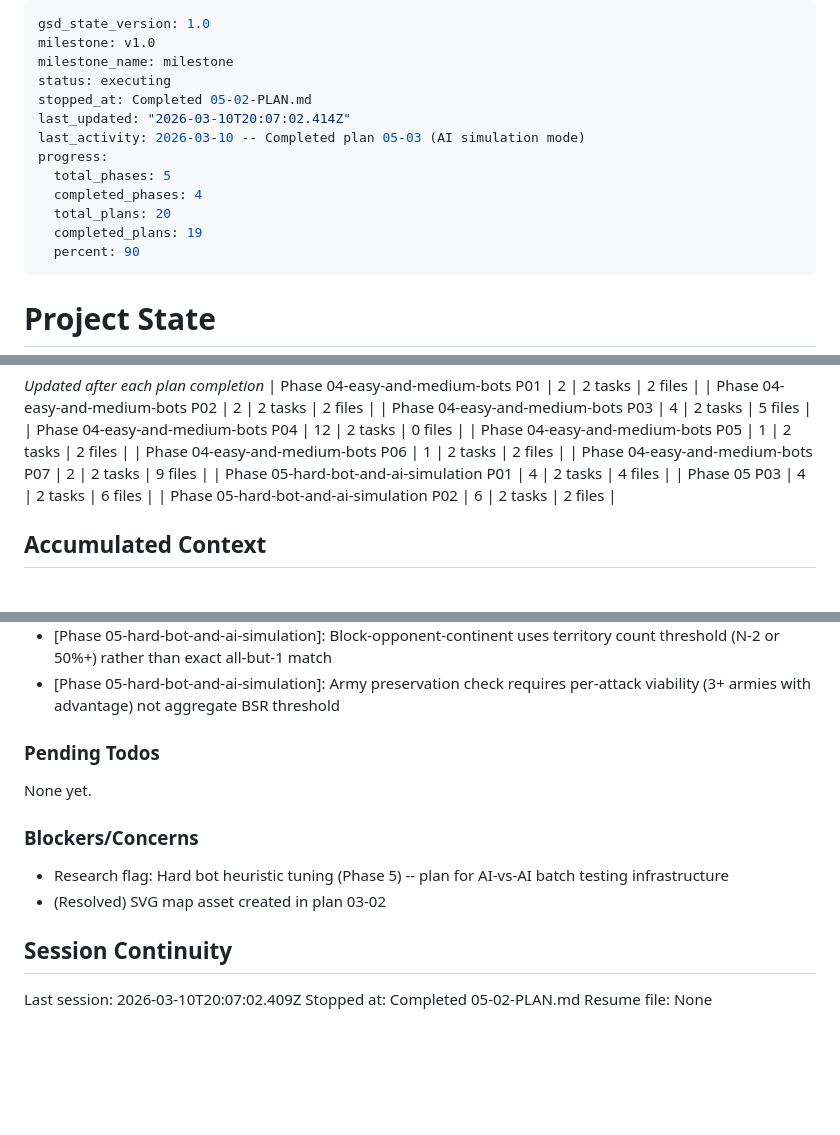
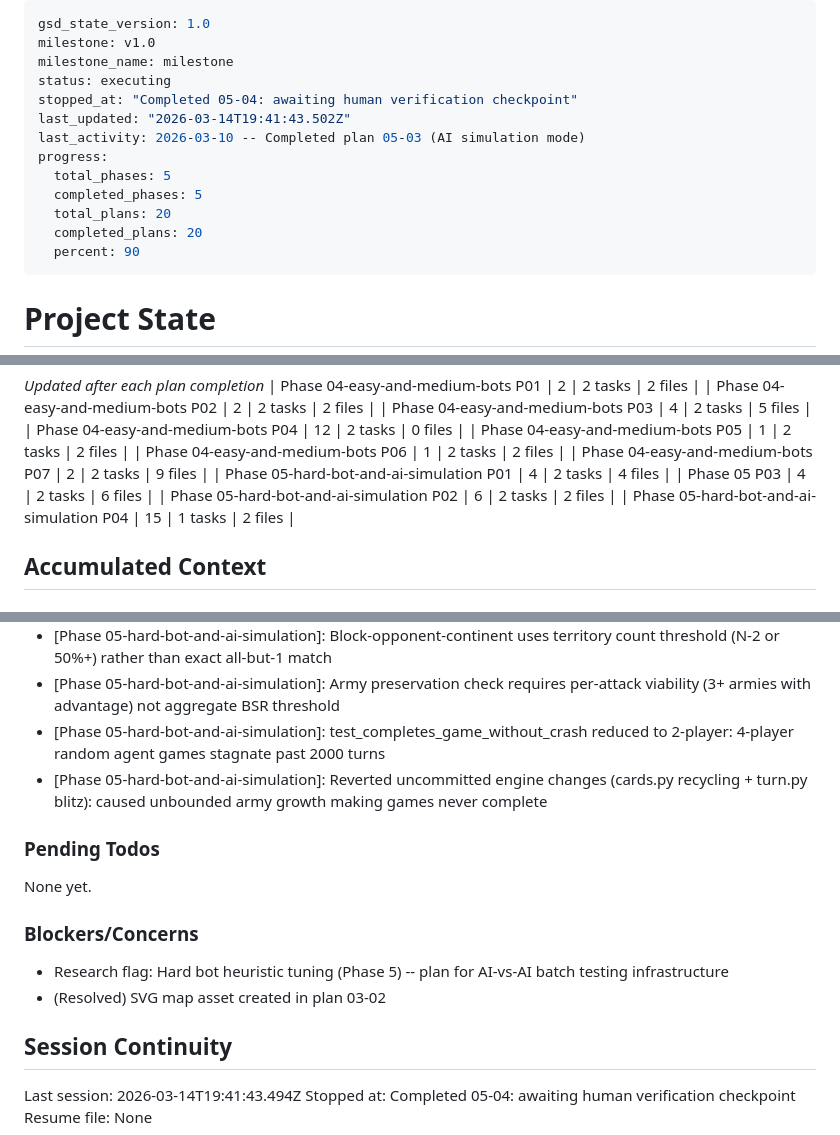
Before and after one commit to arturmiller/risk-clone, a Markdown page: .planning/STATE.md, 3 parts joined by grey strips. Drawn GitHub-style; blank space fills up the shorter version.

Commit message:
docs(05-04): complete batch statistical validation plan

```diff
--- a/.planning/STATE.md
+++ b/.planning/STATE.md
@@ -3,14 +3,14 @@ gsd_state_version: 1.0
 milestone: v1.0
 milestone_name: milestone
 status: executing
-stopped_at: Completed 05-02-PLAN.md
-last_updated: "2026-03-10T20:07:02.414Z"
+stopped_at: "Completed 05-04: awaiting human verification checkpoint"
+last_updated: "2026-03-14T19:41:43.502Z"
 last_activity: 2026-03-10 -- Completed plan 05-03 (AI simulation mode)
 progress:
   total_phases: 5
-  completed_phases: 4
+  completed_phases: 5
   total_plans: 20
-  completed_plans: 19
+  completed_plans: 20
   percent: 90
 ---
 
@@ -62,6 +62,7 @@ Progress: [█████████░] 90%
 | Phase 05-hard-bot-and-ai-simulation P01 | 4 | 2 tasks | 4 files |
 | Phase 05 P03 | 4 | 2 tasks | 6 files |
 | Phase 05-hard-bot-and-ai-simulation P02 | 6 | 2 tasks | 2 files |
+| Phase 05-hard-bot-and-ai-simulation P04 | 15 | 1 tasks | 2 files |
 
 ## Accumulated Context
 
@@ -121,6 +122,8 @@ Recent decisions affecting current work:
 - [Phase 05-hard-bot-and-ai-simulation]: Win probability uses geometric approximation from per-roll expected losses rather than Monte Carlo simulation
 - [Phase 05-hard-bot-and-ai-simulation]: Block-opponent-continent uses territory count threshold (N-2 or 50%+) rather than exact all-but-1 match
 - [Phase 05-hard-bot-and-ai-simulation]: Army preservation check requires per-attack viability (3+ armies with advantage) not aggregate BSR threshold
+- [Phase 05-hard-bot-and-ai-simulation]: test_completes_game_without_crash reduced to 2-player: 4-player random agent games stagnate past 2000 turns
+- [Phase 05-hard-bot-and-ai-simulation]: Reverted uncommitted engine changes (cards.py recycling + turn.py blitz): caused unbounded army growth making games never complete
 
 ### Pending Todos
 
@@ -133,6 +136,6 @@ None yet.
 
 ## Session Continuity
 
-Last session: 2026-03-10T20:07:02.409Z
-Stopped at: Completed 05-02-PLAN.md
+Last session: 2026-03-14T19:41:43.494Z
+Stopped at: Completed 05-04: awaiting human verification checkpoint
 Resume file: None
```
Also changed, not shown: .planning/ROADMAP.md (+3 -3 lines), 1 other file.
